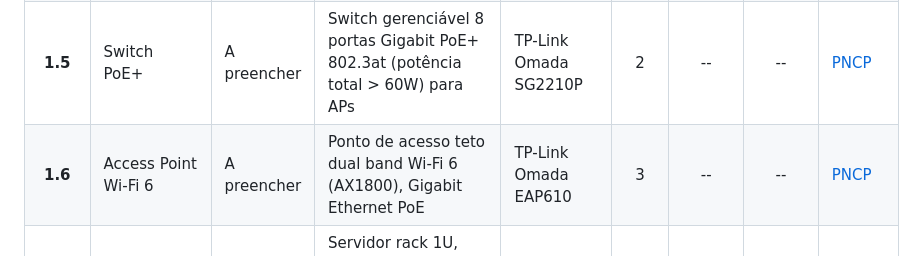
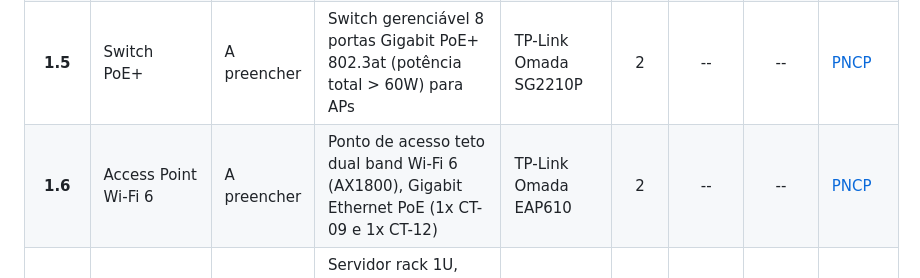
Before and after one commit to diogojandiroba1/CKAN_Web_Lab_Redes, a Markdown page: docs/bom-orcamento.md, the part around the change. Rendered like a GitHub page.

```diff
--- a/docs/bom-orcamento.md
+++ b/docs/bom-orcamento.md
@@ -15,7 +15,7 @@ Tabela orçamentária estruturada com as colunas padronizadas de contratação p
 | **1.3** | Roteador Interno | A preencher | Roteador de distribuição com 3 portas GbE nativas, suporte a 802.1Q e DHCP Relay | Cisco 2911 | 1 | -- | -- | [PNCP](https://pncp.gov.br) |
 | **1.4** | Switch Gerenciável | A preencher | Switch de acesso camada 2 com 24 portas 10/100/1000 Mbps e portas Gigabit SFP de uplink | Cisco Catalyst 2960-24TT | 4 | -- | -- | [PNCP](https://pncp.gov.br) |
 | **1.5** | Switch PoE+ | A preencher | Switch gerenciável 8 portas Gigabit PoE+ 802.3at (potência total > 60W) para APs | TP-Link Omada SG2210P | 2 | -- | -- | [PNCP](https://pncp.gov.br) |
-| **1.6** | Access Point Wi-Fi 6 | A preencher | Ponto de acesso teto dual band Wi-Fi 6 (AX1800), Gigabit Ethernet PoE | TP-Link Omada EAP610 | 3 | -- | -- | [PNCP](https://pncp.gov.br) |
+| **1.6** | Access Point Wi-Fi 6 | A preencher | Ponto de acesso teto dual band Wi-Fi 6 (AX1800), Gigabit Ethernet PoE (1x CT-09 e 1x CT-12) | TP-Link Omada EAP610 | 2 | -- | -- | [PNCP](https://pncp.gov.br) |
 | **2.1** | Servidor Web 1U | A preencher | Servidor rack 1U, Intel Xeon, 64 GB RAM DDR4 ECC, 2x 480 GB SSD NVMe (NextGIS Core e Nginx) | Dell PowerEdge R440/R450 | 1 | -- | -- | [PNCP](https://pncp.gov.br) |
 | **2.2** | Servidor Banco 2U | A preencher | Servidor rack 2U, Intel Xeon, 128 GB RAM DDR4 ECC, 4x 1.2 TB SAS 10K RAID 10 (PostgreSQL/PostGIS) | Dell PowerEdge R540/R550 | 1 | -- | -- | [PNCP](https://pncp.gov.br) |
 | **2.3** | Servidor DHCP 1U | A preencher | Servidor rack 1U, Intel Xeon, 32 GB RAM DDR4 ECC, 2x 240 GB SSD SATA (Serviços DHCP/DNS/NTP) | Dell PowerEdge R250/R350 | 1 | -- | -- | [PNCP](https://pncp.gov.br) |
```
Also changed, not shown: docs/projeto-fisico.md (+15 -2 lines), docs/img/omada_lista_equipamentos.png (added), docs/img/omada_planta_heatmap.jpg (added), 4 other files.
